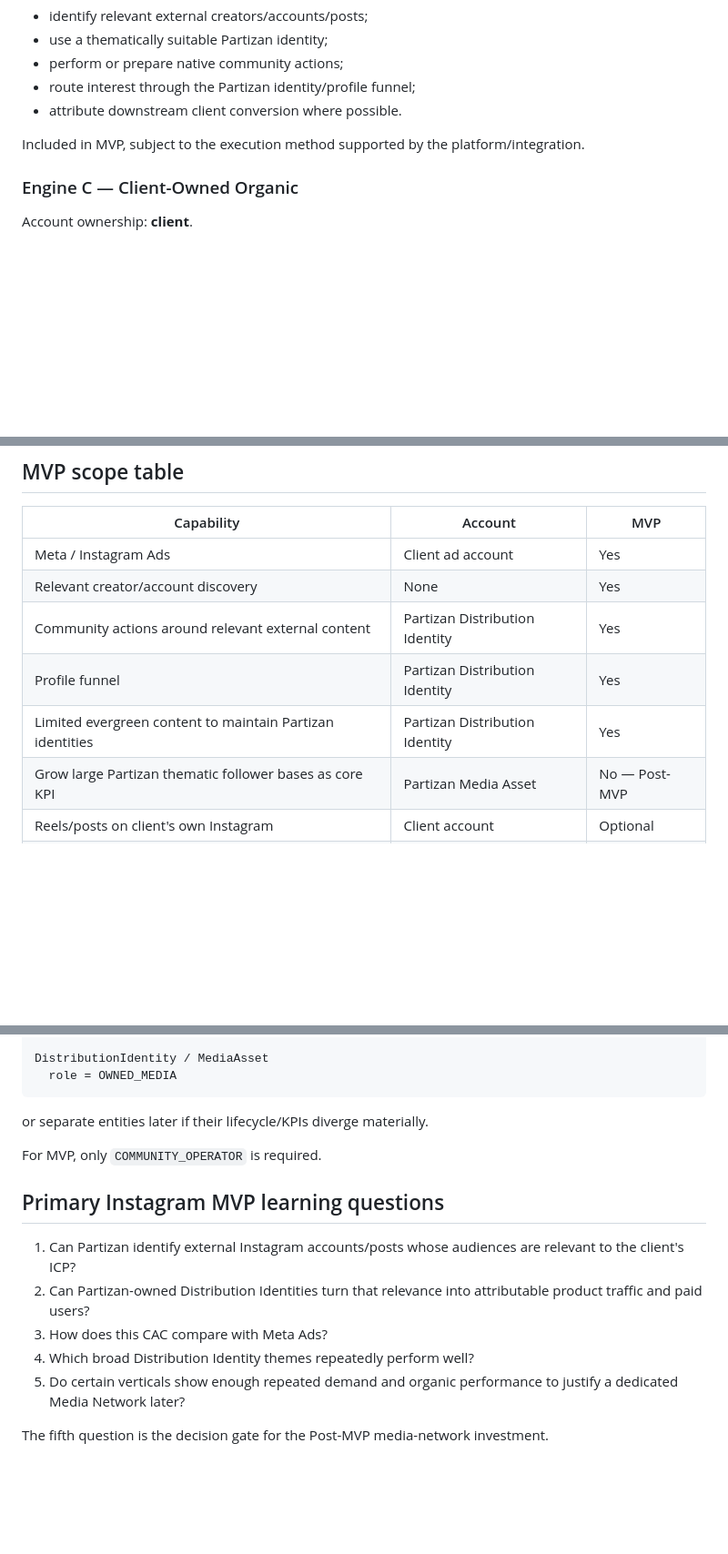
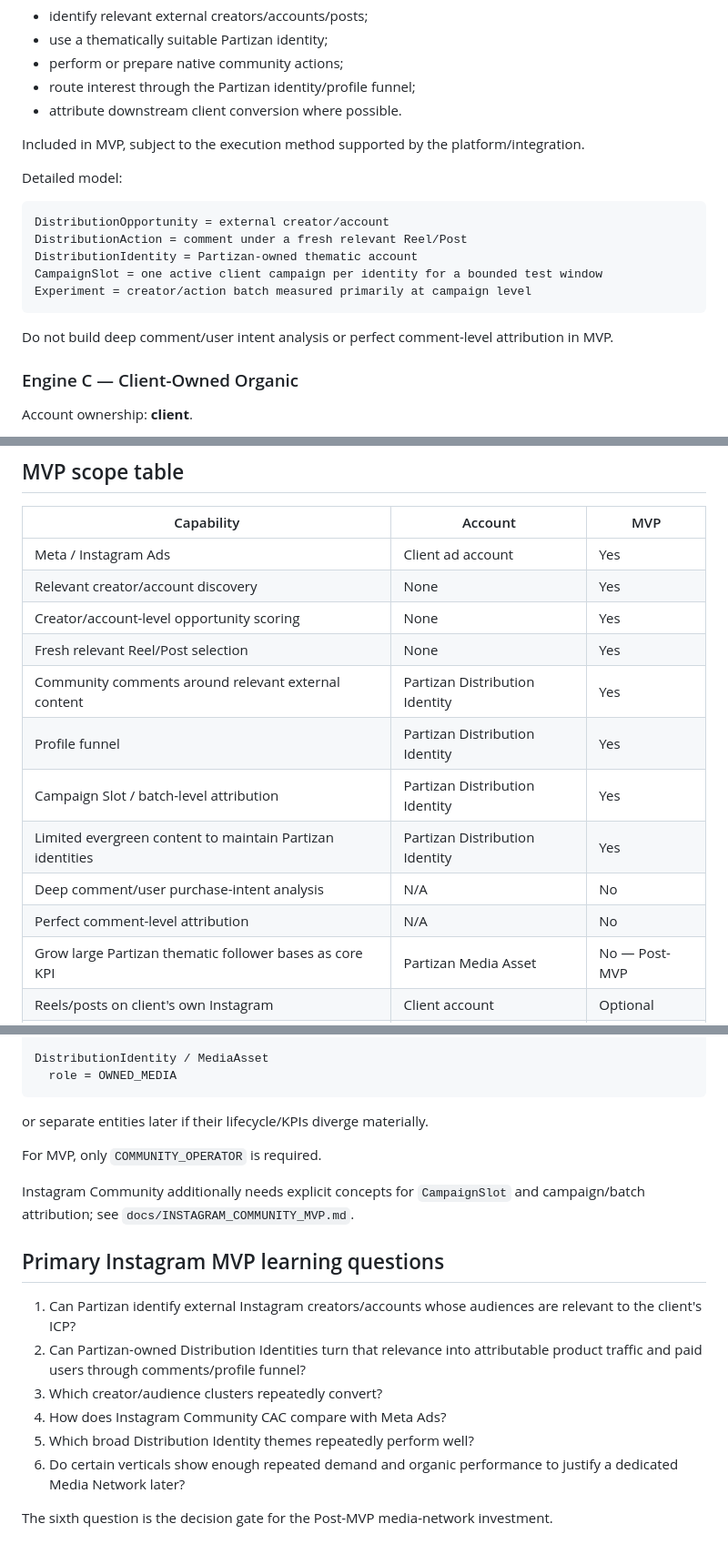
Before and after one commit to vladimirutkin2mn-lgtm/Partizan_bot, a Markdown page: docs/INSTAGRAM_MVP.md, 3 parts joined by grey strips. Shown at 91% size. GitHub-like rendering; blank space fills up the shorter version.

Commit message:
docs: link detailed Instagram community MVP spec

````diff
--- a/docs/INSTAGRAM_MVP.md
+++ b/docs/INSTAGRAM_MVP.md
@@ -215,6 +219,18 @@ Purpose:
 
 Included in MVP, subject to the execution method supported by the platform/integration.
 
+Detailed model:
+
+```text
+DistributionOpportunity = external creator/account
+DistributionAction = comment under a fresh relevant Reel/Post
+DistributionIdentity = Partizan-owned thematic account
+CampaignSlot = one active client campaign per identity for a bounded test window
+Experiment = creator/action batch measured primarily at campaign level
+```
+
+Do not build deep comment/user intent analysis or perfect comment-level attribution in MVP.
+
 ### Engine C — Client-Owned Organic
 
 Account ownership: **client**.
@@ -241,9 +257,14 @@ Purpose:
 |---|---|---|
 | Meta / Instagram Ads | Client ad account | Yes |
 | Relevant creator/account discovery | None | Yes |
-| Community actions around relevant external content | Partizan Distribution Identity | Yes |
+| Creator/account-level opportunity scoring | None | Yes |
+| Fresh relevant Reel/Post selection | None | Yes |
+| Community comments around relevant external content | Partizan Distribution Identity | Yes |
 | Profile funnel | Partizan Distribution Identity | Yes |
+| Campaign Slot / batch-level attribution | Partizan Distribution Identity | Yes |
 | Limited evergreen content to maintain Partizan identities | Partizan Distribution Identity | Yes |
+| Deep comment/user purchase-intent analysis | N/A | No |
+| Perfect comment-level attribution | N/A | No |
 | Grow large Partizan thematic follower bases as core KPI | Partizan Media Asset | No — Post-MVP |
 | Reels/posts on client's own Instagram | Client account | Optional |
 | Require client personal account for community distribution | Client | No |
@@ -269,12 +290,15 @@ or separate entities later if their lifecycle/KPIs diverge materially.
 
 For MVP, only `COMMUNITY_OPERATOR` is required.
 
+Instagram Community additionally needs explicit concepts for `CampaignSlot` and campaign/batch attribution; see `docs/INSTAGRAM_COMMUNITY_MVP.md`.
+
 ## Primary Instagram MVP learning questions
 
-1. Can Partizan identify external Instagram accounts/posts whose audiences are relevant to the client's ICP?
-2. Can Partizan-owned Distribution Identities turn that relevance into attributable product traffic and paid users?
-3. How does this CAC compare with Meta Ads?
-4. Which broad Distribution Identity themes repeatedly perform well?
-5. Do certain verticals show enough repeated demand and organic performance to justify a dedicated Media Network later?
+1. Can Partizan identify external Instagram creators/accounts whose audiences are relevant to the client's ICP?
+2. Can Partizan-owned Distribution Identities turn that relevance into attributable product traffic and paid users through comments/profile funnel?
+3. Which creator/audience clusters repeatedly convert?
+4. How does Instagram Community CAC compare with Meta Ads?
+5. Which broad Distribution Identity themes repeatedly perform well?
+6. Do certain verticals show enough repeated demand and organic performance to justify a dedicated Media Network later?
 
-The fifth question is the decision gate for the Post-MVP media-network investment.
+The sixth question is the decision gate for the Post-MVP media-network investment.
````
Also changed, not shown: other parts of docs/INSTAGRAM_MVP.md (+4 -0 lines).
